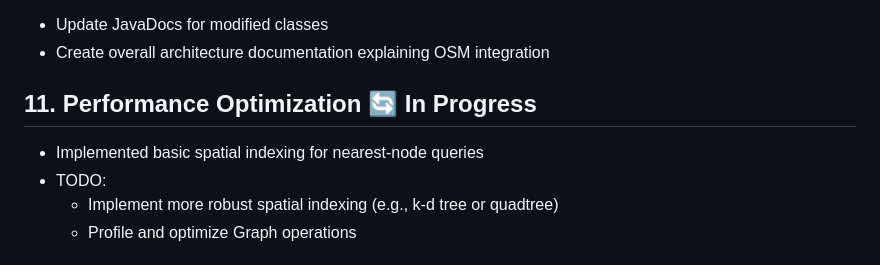
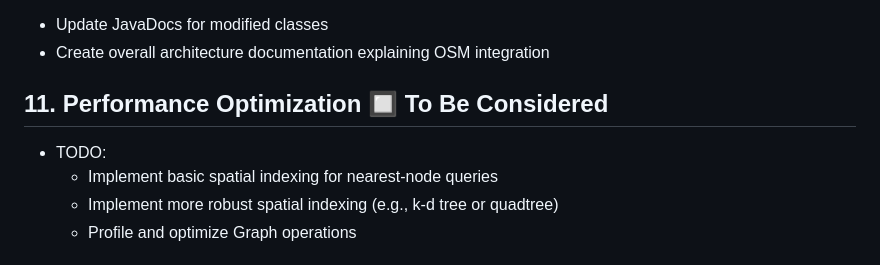
Before and after one commit to CS56-StoreMapper/StoreMapper, a Markdown page: docs/adding_node_way.md, the part around the change. GitHub-like rendering.

Commit message:
Updated roadmap

```diff
--- a/docs/adding_node_way.md
+++ b/docs/adding_node_way.md
@@ -48,9 +48,9 @@
 - Update JavaDocs for modified classes
 - Create overall architecture documentation explaining OSM integration
 
-## 11. Performance Optimization 🔄 In Progress
-- Implemented basic spatial indexing for nearest-node queries
+## 11. Performance Optimization 🔲 To Be Considered
 - TODO:
+  - Implement basic spatial indexing for nearest-node queries
   - Implement more robust spatial indexing (e.g., k-d tree or quadtree)
   - Profile and optimize Graph operations
 
```
